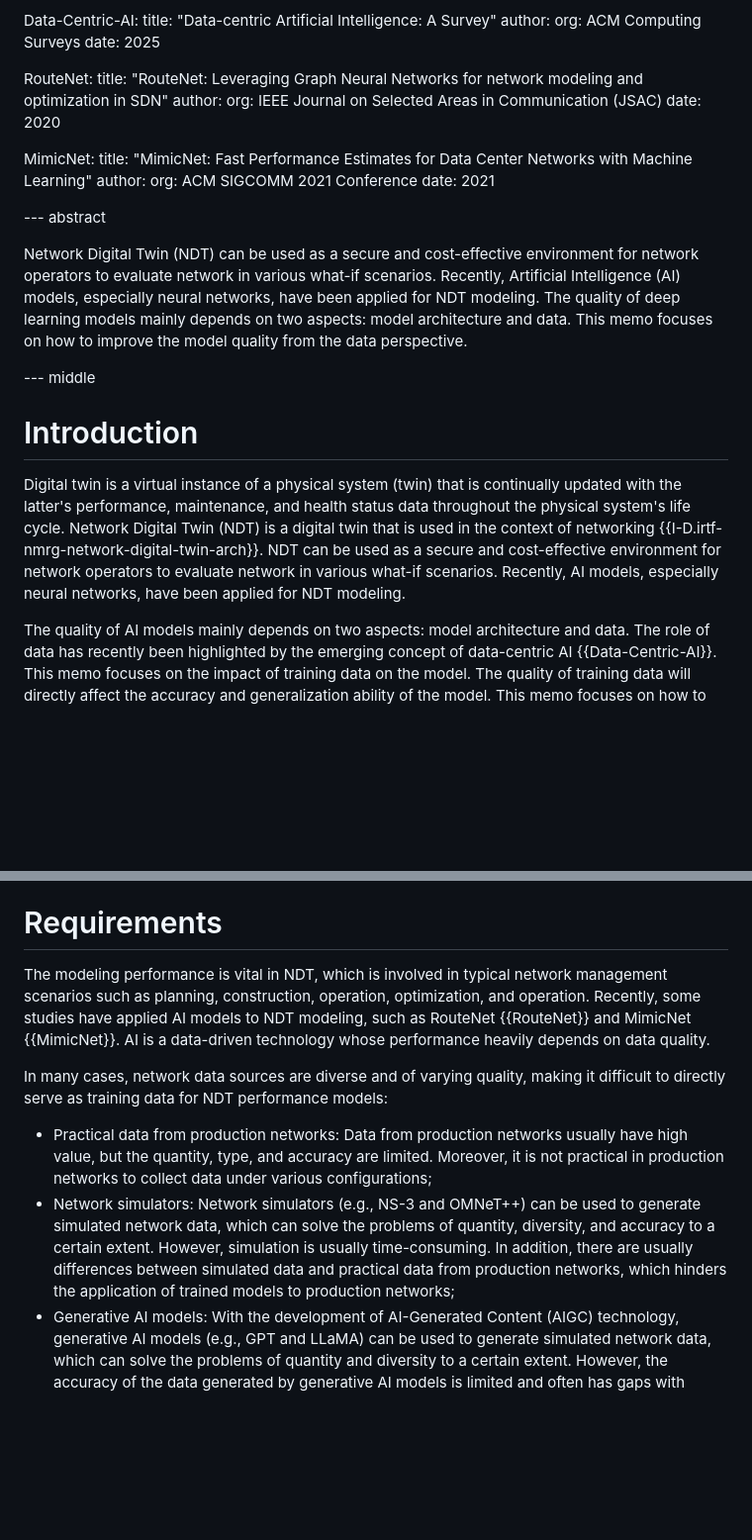
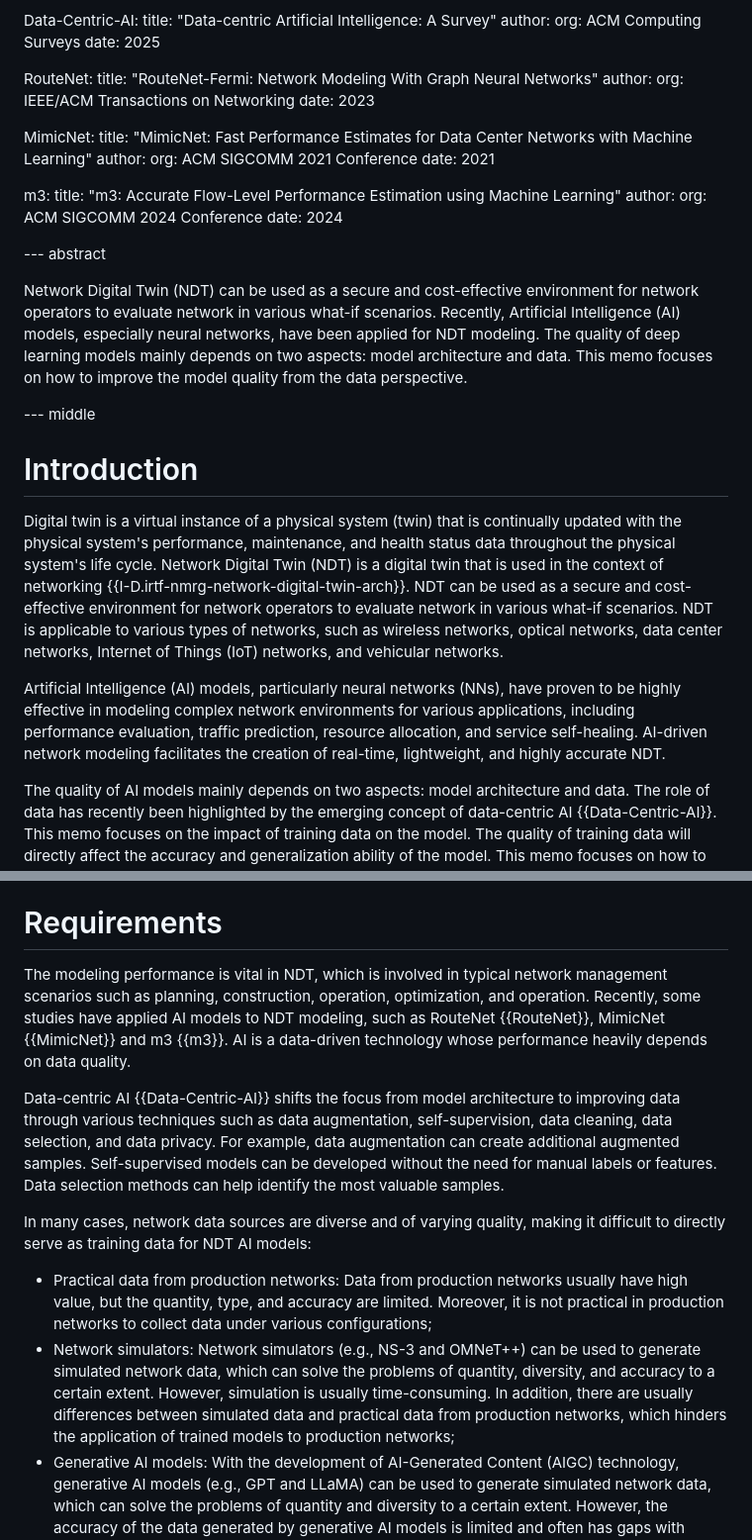
Before and after one commit to limei2011/ndt-data-generation-optimization, a Markdown page: draft-li-nmrg-dtn-data-generation-optimization.md, 2 parts joined by grey strips. Shown at 99% size. GitHub-like rendering; blank space fills up the shorter version.

```diff
--- a/draft-li-nmrg-dtn-data-generation-optimization.md
+++ b/draft-li-nmrg-dtn-data-generation-optimization.md
@@ -60,16 +60,22 @@ informative:
     date: 2025
 
   RouteNet:
-    title: "RouteNet: Leveraging Graph Neural Networks for network modeling and optimization in SDN"
+    title: "RouteNet-Fermi: Network Modeling With Graph Neural Networks"
     author:
-      org: IEEE Journal on Selected Areas in Communication (JSAC)
-    date: 2020
+      org: IEEE/ACM Transactions on Networking
+    date: 2023
 
   MimicNet:
     title: "MimicNet: Fast Performance Estimates for Data Center Networks with Machine Learning"
     author:
       org: ACM SIGCOMM 2021 Conference
     date: 2021
+
+  m3:
+    title: "m3: Accurate Flow-Level Performance Estimation using Machine Learning"
+    author:
+      org: ACM SIGCOMM 2024 Conference
+    date: 2024
 
 --- abstract
 
@@ -79,7 +85,9 @@ Network Digital Twin (NDT) can be used as a secure and cost-effective environmen
 
 # Introduction
 
-Digital twin is a virtual instance of a physical system (twin) that is continually updated with the latter's performance, maintenance, and health status data throughout the physical system's life cycle. Network Digital Twin (NDT) is a digital twin that is used in the context of networking {{I-D.irtf-nmrg-network-digital-twin-arch}}.  NDT can be used as a secure and cost-effective environment for network operators to evaluate network in various what-if scenarios. Recently, AI models, especially neural networks, have been applied for NDT modeling.
+Digital twin is a virtual instance of a physical system (twin) that is continually updated with the physical system's performance, maintenance, and health status data throughout the physical system's life cycle. Network Digital Twin (NDT) is a digital twin that is used in the context of networking {{I-D.irtf-nmrg-network-digital-twin-arch}}. NDT can be used as a secure and cost-effective environment for network operators to evaluate network in various what-if scenarios. NDT is applicable to various types of networks, such as wireless networks, optical networks, data center networks, Internet of Things (IoT) networks, and vehicular networks.
+
+Artificial Intelligence (AI) models, particularly neural networks (NNs), have proven to be highly effective in modeling complex network environments for various applications, including performance evaluation, traffic prediction, resource allocation, and service self-healing. AI-driven network modeling facilitates the creation of real-time, lightweight, and highly accurate NDT.
 
 The quality of AI models mainly depends on two aspects: model architecture and data. The role of data has recently been highlighted by the emerging concept of data-centric AI {{Data-Centric-AI}}. This memo focuses on the impact of training data on the model. The quality of training data will directly affect the accuracy and generalization ability of the model. This memo focuses on how to design data generation and optimization methods for NDT modeling, which can generate simulated network data to solve the problem of practical data shortage and select high-quality data from various data sources. Using high-quality data for training can improve the accuracy and generalization ability of the model.
 
@@ -109,12 +117,14 @@ CBR: Constant Bit Rate
 
 # Requirements
 
-The modeling performance is vital in NDT, which is involved in typical network management scenarios such as planning, construction, operation, optimization, and operation.  Recently, some studies have applied AI models to NDT modeling, such as RouteNet {{RouteNet}} and MimicNet {{MimicNet}}. AI is a data-driven technology whose performance heavily depends on data quality.
+The modeling performance is vital in NDT, which is involved in typical network management scenarios such as planning, construction, operation, optimization, and operation.  Recently, some studies have applied AI models to NDT modeling, such as RouteNet {{RouteNet}}, MimicNet {{MimicNet}} and m3 {{m3}}. AI is a data-driven technology whose performance heavily depends on data quality.
 
-In many cases, network data sources are diverse and of varying quality, making it difficult to directly serve as training data for NDT performance models:
+Data-centric AI {{Data-Centric-AI}} shifts the focus from model architecture to improving data through various techniques such as data augmentation, self-supervision, data cleaning, data selection, and data privacy. For example, data augmentation can create additional augmented samples. Self-supervised models can be developed without the need for manual labels or features. Data selection methods can help identify the most valuable samples.
+
+In many cases, network data sources are diverse and of varying quality, making it difficult to directly serve as training data for NDT AI models:
 
 - Practical data from production networks: Data from production networks usually have high value, but the quantity, type, and accuracy are limited. Moreover, it is not practical in production networks to collect data under various configurations;
-- Network simulators: Network simulators (e.g., NS-3 and OMNeT++) can be used to generate simulated network data, which can solve the problems of quantity, diversity, and accuracy to a certain extent.  However, simulation is usually time-consuming. In addition, there are usually differences between simulated data and practical data from production networks, which hinders the application of trained models to production networks;
+- Network simulators: Network simulators (e.g., NS-3 and OMNeT++) can be used to generate simulated network data, which can solve the problems of quantity, diversity, and accuracy to a certain extent. However, simulation is usually time-consuming. In addition, there are usually differences between simulated data and practical data from production networks, which hinders the application of trained models to production networks;
 - Generative AI models: With the development of AI-Generated Content (AIGC) technology, generative AI models (e.g., GPT and LLaMA) can be used to generate simulated network data, which can solve the problems of quantity and diversity to a certain extent. However, the accuracy of the data generated by generative AI models is limited and often has gaps with practical data from production networks.
 
 Therefore, data generation and optimization methods for NDT modeling are needed, which can generate simulated network data to solve the problem of practical data shortage and select high-quality data from multi-source data. High-quality data meets the requirements of high accuracy, diversity, and fitting the actual situation of practical data. Training with high-quality data can improve the accuracy and generalization of NDT performance models.
```
